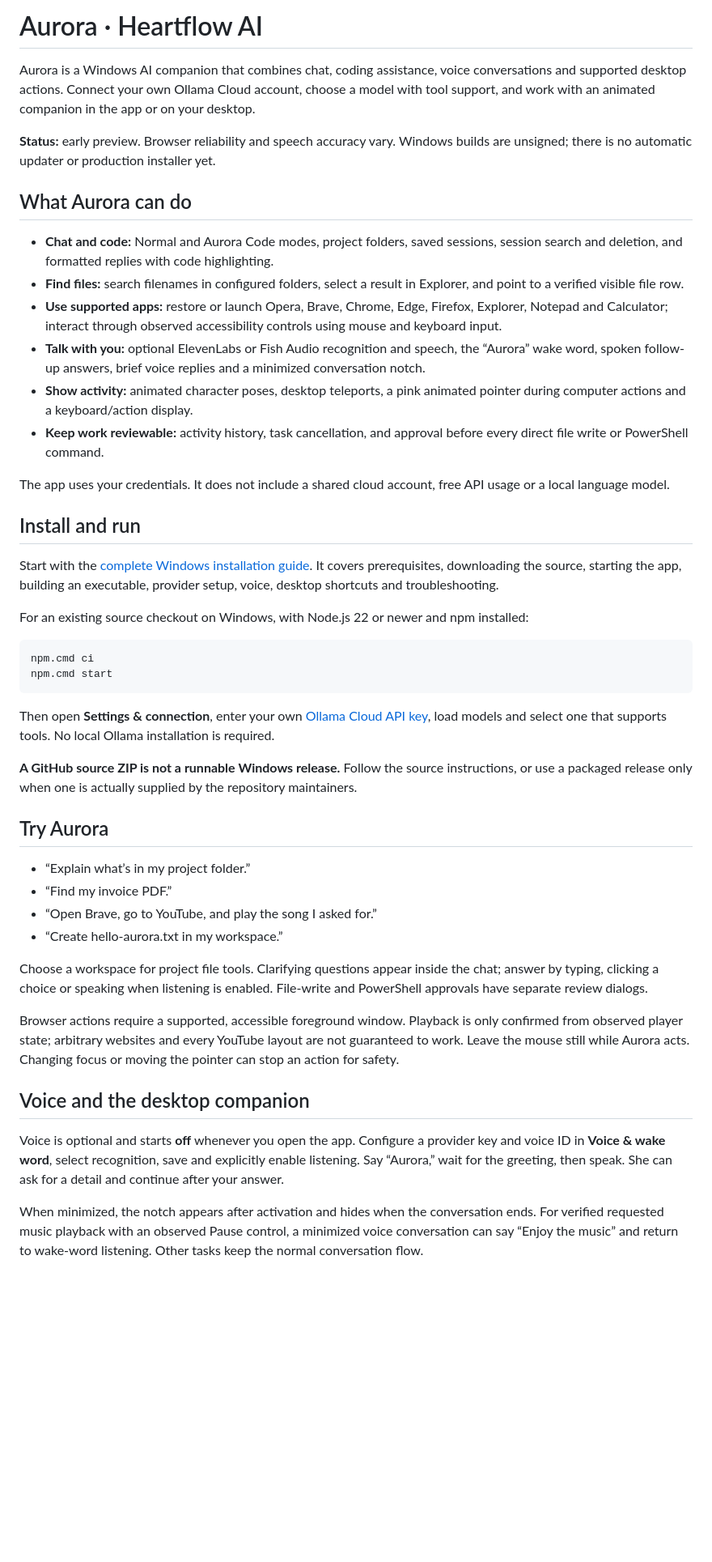
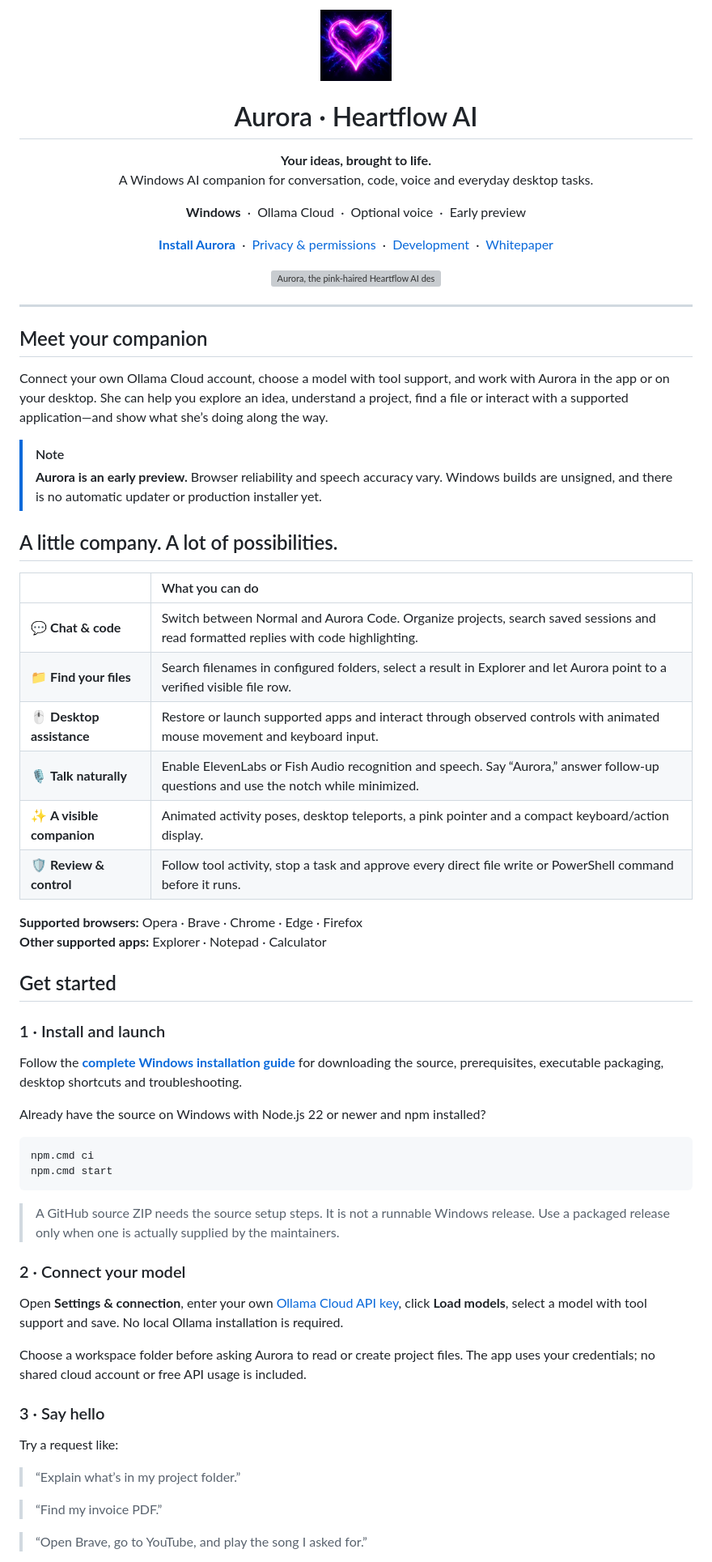
Before and after one commit to HeartFlowAI/hfai_harness_app, a Markdown page: README.md, the part around one of its changes. Shown at 81% size. GitHub-like rendering; blank space fills up the shorter version; grey boxes are pictures that could not be loaded.

Commit message:
Refresh README with branded header and clearer getting-started layout

````diff
--- a/README.md
+++ b/README.md
@@ -1,49 +1,80 @@
-# Aurora · Heartflow AI
+<p align="center">
+  <img src="src/assets/brand/heartflow.png" width="88" alt="Heartflow AI logo" />
+</p>
 
-Aurora is a Windows AI companion that combines chat, coding assistance, voice conversations and supported desktop actions. Connect your own Ollama Cloud account, choose a model with tool support, and work with an animated companion in the app or on your desktop.
+<h1 align="center">Aurora · Heartflow AI</h1>
 
-**Status:** early preview. Browser reliability and speech accuracy vary. Windows builds are unsigned; there is no automatic updater or production installer yet.
+<p align="center">
+  <strong>Your ideas, brought to life.</strong><br />
+  A Windows AI companion for conversation, code, voice and everyday desktop tasks.
+</p>
 
-## What Aurora can do
+<p align="center">
+  <strong>Windows</strong> &nbsp;·&nbsp; Ollama Cloud &nbsp;·&nbsp; Optional voice &nbsp;·&nbsp; Early preview
+</p>
 
-- **Chat and code:** Normal and Aurora Code modes, project folders, saved sessions, session search and deletion, and formatted replies with code highlighting.
-- **Find files:** search filenames in configured folders, select a result in Explorer, and point to a verified visible file row.
-- **Use supported apps:** restore or launch Opera, Brave, Chrome, Edge, Firefox, Explorer, Notepad and Calculator; interact through observed accessibility controls using mouse and keyboard input.
-- **Talk with you:** optional ElevenLabs or Fish Audio recognition and speech, the “Aurora” wake word, spoken follow-up answers, brief voice replies and a minimized conversation notch.
-- **Show activity:** animated character poses, desktop teleports, a pink animated pointer during computer actions and a keyboard/action display.
-- **Keep work reviewable:** activity history, task cancellation, and approval before every direct file write or PowerShell command.
+<p align="center">
+  <a href="docs/INSTALLATION.md"><strong>Install Aurora</strong></a> &nbsp;·&nbsp;
+  <a href="docs/PRIVACY.md">Privacy & permissions</a> &nbsp;·&nbsp;
+  <a href="docs/DEVELOPMENT.md">Development</a> &nbsp;·&nbsp;
+  <a href="WHITEPAPER.md">Whitepaper</a>
+</p>
 
-The app uses your credentials. It does not include a shared cloud account, free API usage or a local language model.
+<p align="center">
+  <img src="src/assets/aurora/reference.png" height="230" alt="Aurora, the pink-haired Heartflow AI desktop companion" />
+</p>
 
-## Install and run
+---
 
-Start with the [complete Windows installation guide](docs/INSTALLATION.md). It covers prerequisites, downloading the source, starting the app, building an executable, provider setup, voice, desktop shortcuts and troubleshooting.
+## Meet your companion
 
-For an existing source checkout on Windows, with Node.js 22 or newer and npm installed:
+Connect your own Ollama Cloud account, choose a model with tool support, and work with Aurora in the app or on your desktop. She can help you explore an idea, understand a project, find a file or interact with a supported application—and show what she’s doing along the way.
+
+> [!NOTE]
+> **Aurora is an early preview.** Browser reliability and speech accuracy vary. Windows builds are unsigned, and there is no automatic updater or production installer yet.
+
+## A little company. A lot of possibilities.
+
+| | What you can do |
+| :--- | :--- |
+| 💬 **Chat & code** | Switch between Normal and Aurora Code. Organize projects, search saved sessions and read formatted replies with code highlighting. |
+| 📁 **Find your files** | Search filenames in configured folders, select a result in Explorer and let Aurora point to a verified visible file row. |
+| 🖱️ **Desktop assistance** | Restore or launch supported apps and interact through observed controls with animated mouse movement and keyboard input. |
+| 🎙️ **Talk naturally** | Enable ElevenLabs or Fish Audio recognition and speech. Say “Aurora,” answer follow-up questions and use the notch while minimized. |
+| ✨ **A visible companion** | Animated activity poses, desktop teleports, a pink pointer and a compact keyboard/action display. |
+| 🛡️ **Review & control** | Follow tool activity, stop a task and approve every direct file write or PowerShell command before it runs. |
+
+**Supported browsers:** Opera · Brave · Chrome · Edge · Firefox
+**Other supported apps:** Explorer · Notepad · Calculator
+
+## Get started
+
+### 1 · Install and launch
+
+Follow the **[complete Windows installation guide](docs/INSTALLATION.md)** for downloading the source, prerequisites, executable packaging, desktop shortcuts and troubleshooting.
+
+Already have the source on Windows with Node.js 22 or newer and npm installed?
 
 ```powershell
 npm.cmd ci
 npm.cmd start
 ```
 
-Then open **Settings & connection**, enter your own [Ollama Cloud API key](https://ollama.com/settings/keys), load models and select one that supports tools. No local Ollama installation is required.
+> A GitHub source ZIP needs the source setup steps. It is not a runnable Windows release. Use a packaged release only when one is actually supplied by the maintainers.
 
-**A GitHub source ZIP is not a runnable Windows release.** Follow the source instructions, or use a packaged release only when one is actually supplied by the repository maintainers.
+### 2 · Connect your model
 
-## Try Aurora
+Open **Settings & connection**, enter your own [Ollama Cloud API key](https://ollama.com/settings/keys), click **Load models**, select a model with tool support and save. No local Ollama installation is required.
 
-- “Explain what’s in my project folder.”
-- “Find my invoice PDF.”
-- “Open Brave, go to YouTube, and play the song I asked for.”
-- “Create hello-aurora.txt in my workspace.”
+Choose a workspace folder before asking Aurora to read or create project files. The app uses your credentials; no shared cloud account or free API usage is included.
 
-Choose a workspace for project file tools. Clarifying questions appear inside the chat; answer by typing, clicking a choice or speaking when listening is enabled. File-write and PowerShell approvals have separate review dialogs.
+### 3 · Say hello
 
-Browser actions require a supported, accessible foreground window. Playback is only confirmed from observed player state; arbitrary websites and every YouTube layout are not guaranteed to work. Leave the mouse still while Aurora acts. Changing focus or moving the pointer can stop an action for safety.
+Try a request like:
 
-## Voice and the desktop companion
+> “Explain what’s in my project folder.”
 
-Voice is optional and starts **off** whenever you open the app. Configure a provider key and voice ID in **Voice & wake word**, select recognition, save and explicitly enable listening. Say “Aurora,” wait for the greeting, then speak. She can ask for a detail and continue after your answer.
+> “Find my invoice PDF.”
 
-When minimized, the notch appears after activation and hides when the conversation ends. For verified requested music playback with an observed Pause control, a minimized voice conversation can say “Enjoy the music” and return to wake-word listening. Other tasks keep the normal conversation flow.
+> “Open Brave, go to YouTube, and play the song I asked for.”
 
````
Also changed, not shown: other parts of README.md (+39 -7 lines).
